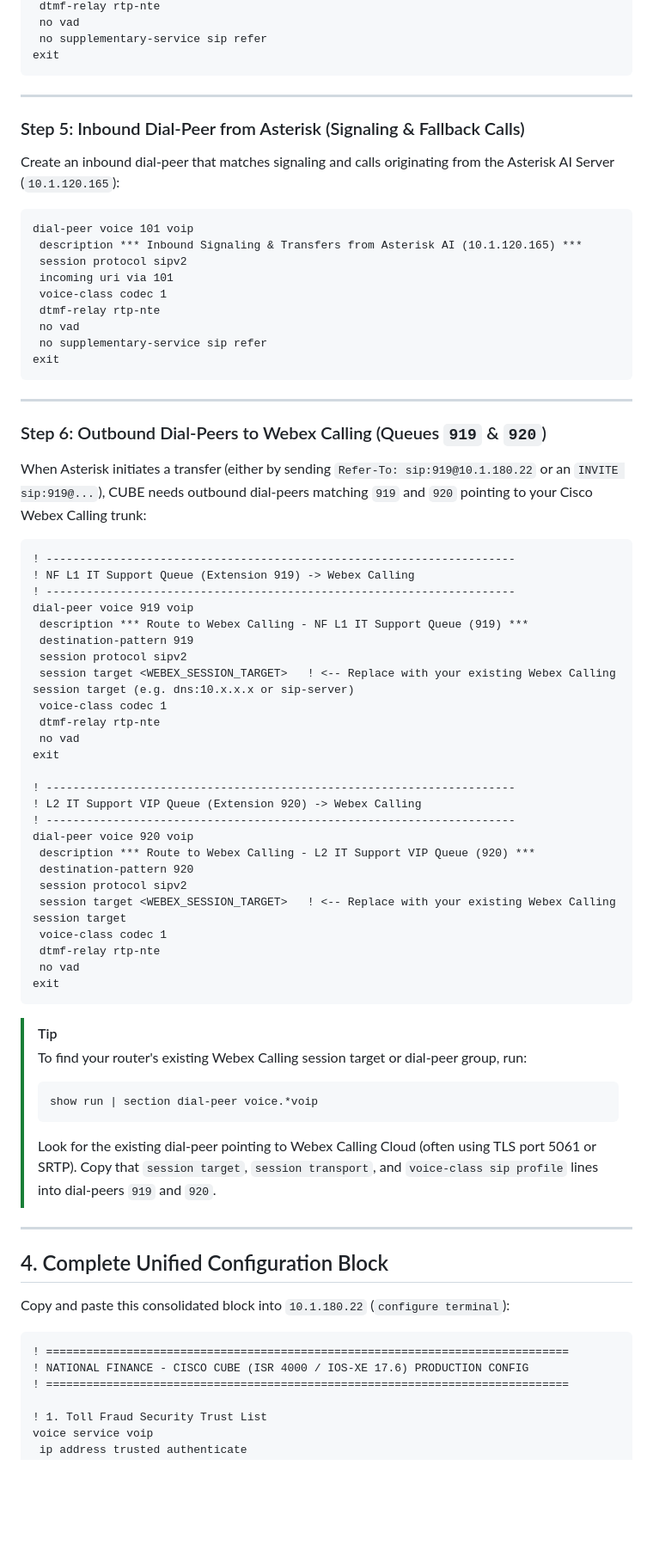
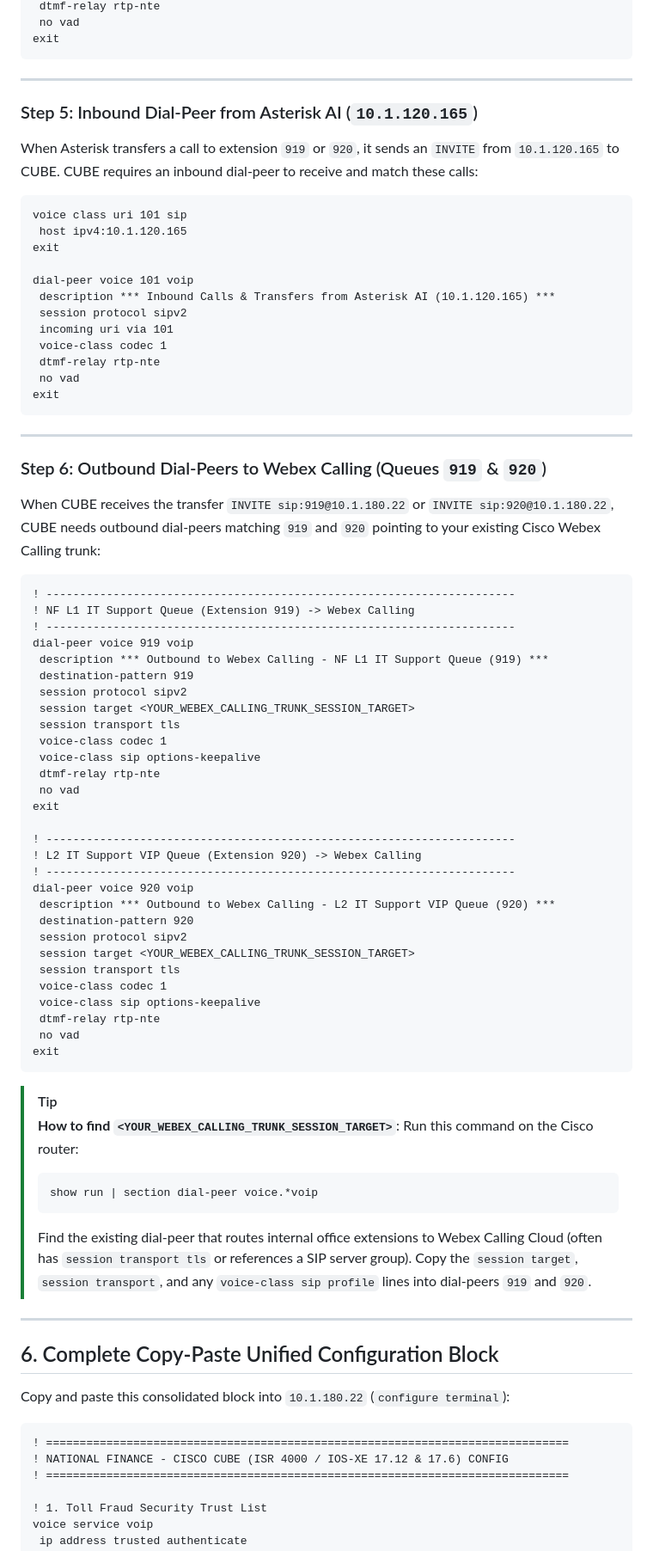
Before and after one commit to akheels-web/ai-support-agent, a Markdown page: CISCO_CUBE_CONFIGURATION_GUIDE.md, the part around one of its changes. Shown at 86% size. Drawn GitHub-style; blank space fills up the shorter version.

````diff
--- a/CISCO_CUBE_CONFIGURATION_GUIDE.md
+++ b/CISCO_CUBE_CONFIGURATION_GUIDE.md
@@ -168,24 +201,26 @@ dial-peer voice 102 voip
  dtmf-relay rtp-nte
  no vad
- no supplementary-service sip refer
 exit
 ```
 
 ---
 
-### Step 5: Inbound Dial-Peer from Asterisk (Signaling & Fallback Calls)
+### Step 5: Inbound Dial-Peer from Asterisk AI (`10.1.120.165`)
 
-Create an inbound dial-peer that matches signaling and calls originating from the Asterisk AI Server (`10.1.120.165`):
+When Asterisk transfers a call to extension `919` or `920`, it sends an `INVITE` from `10.1.120.165` to CUBE. CUBE requires an inbound dial-peer to receive and match these calls:
 
 ```cisco
+voice class uri 101 sip
+ host ipv4:10.1.120.165
+exit
+
 dial-peer voice 101 voip
- description *** Inbound Signaling & Transfers from Asterisk AI (10.1.120.165) ***
+ description *** Inbound Calls & Transfers from Asterisk AI (10.1.120.165) ***
  session protocol sipv2
  incoming uri via 101
  voice-class codec 1
  dtmf-relay rtp-nte
  no vad
- no supplementary-service sip refer
 exit
 ```
 
@@ -193,18 +228,20 @@ exit
 
 ### Step 6: Outbound Dial-Peers to Webex Calling (Queues `919` & `920`)
 
-When Asterisk initiates a transfer (either by sending `Refer-To: sip:919@10.1.180.22` or an `INVITE sip:919@...`), CUBE needs outbound dial-peers matching `919` and `920` pointing to your Cisco Webex Calling trunk:
+When CUBE receives the transfer `INVITE sip:919@10.1.180.22` or `INVITE sip:920@10.1.180.22`, CUBE needs outbound dial-peers matching `919` and `920` pointing to your existing Cisco Webex Calling trunk:
 
 ```cisco
 ! ----------------------------------------------------------------------
 ! NF L1 IT Support Queue (Extension 919) -> Webex Calling
 ! ----------------------------------------------------------------------
 dial-peer voice 919 voip
- description *** Route to Webex Calling - NF L1 IT Support Queue (919) ***
+ description *** Outbound to Webex Calling - NF L1 IT Support Queue (919) ***
  destination-pattern 919
  session protocol sipv2
- session target <WEBEX_SESSION_TARGET>   ! <-- Replace with your existing Webex Calling session target (e.g. dns:10.x.x.x or sip-server)
+ session target <YOUR_WEBEX_CALLING_TRUNK_SESSION_TARGET>
+ session transport tls
  voice-class codec 1
+ voice-class sip options-keepalive
  dtmf-relay rtp-nte
  no vad
 exit
@@ -213,32 +250,35 @@ exit
 ! L2 IT Support VIP Queue (Extension 920) -> Webex Calling
 ! ----------------------------------------------------------------------
 dial-peer voice 920 voip
- description *** Route to Webex Calling - L2 IT Support VIP Queue (920) ***
+ description *** Outbound to Webex Calling - L2 IT Support VIP Queue (920) ***
  destination-pattern 920
  session protocol sipv2
- session target <WEBEX_SESSION_TARGET>   ! <-- Replace with your existing Webex Calling session target
+ session target <YOUR_WEBEX_CALLING_TRUNK_SESSION_TARGET>
+ session transport tls
  voice-class codec 1
+ voice-class sip options-keepalive
  dtmf-relay rtp-nte
  no vad
 exit
 ```
 
 > [!TIP]
-> To find your router's existing Webex Calling session target or dial-peer group, run:
+> **How to find `<YOUR_WEBEX_CALLING_TRUNK_SESSION_TARGET>`**:
+> Run this command on the Cisco router:
 > ```cisco
 > show run | section dial-peer voice.*voip
 > ```
-> Look for the existing dial-peer pointing to Webex Calling Cloud (often using TLS port 5061 or SRTP). Copy that `session target`, `session transport`, and `voice-class sip profile` lines into dial-peers `919` and `920`.
+> Find the existing dial-peer that routes internal office extensions to Webex Calling Cloud (often has `session transport tls` or references a SIP server group). Copy the `session target`, `session transport`, and any `voice-class sip profile` lines into dial-peers `919` and `920`.
 
 ---
 
-## 4. Complete Unified Configuration Block
+## 6. Complete Copy-Paste Unified Configuration Block
 
 Copy and paste this consolidated block into `10.1.180.22` (`configure terminal`):
 
 ```cisco
 ! ==============================================================================
-! NATIONAL FINANCE - CISCO CUBE (ISR 4000 / IOS-XE 17.6) PRODUCTION CONFIG
+! NATIONAL FINANCE - CISCO CUBE (ISR 4000 / IOS-XE 17.12 & 17.6) CONFIG
 ! ==============================================================================
 
 ! 1. Toll Fraud Security Trust List
````
Also changed, not shown: other parts of CISCO_CUBE_CONFIGURATION_GUIDE.md (+121 -107 lines).
